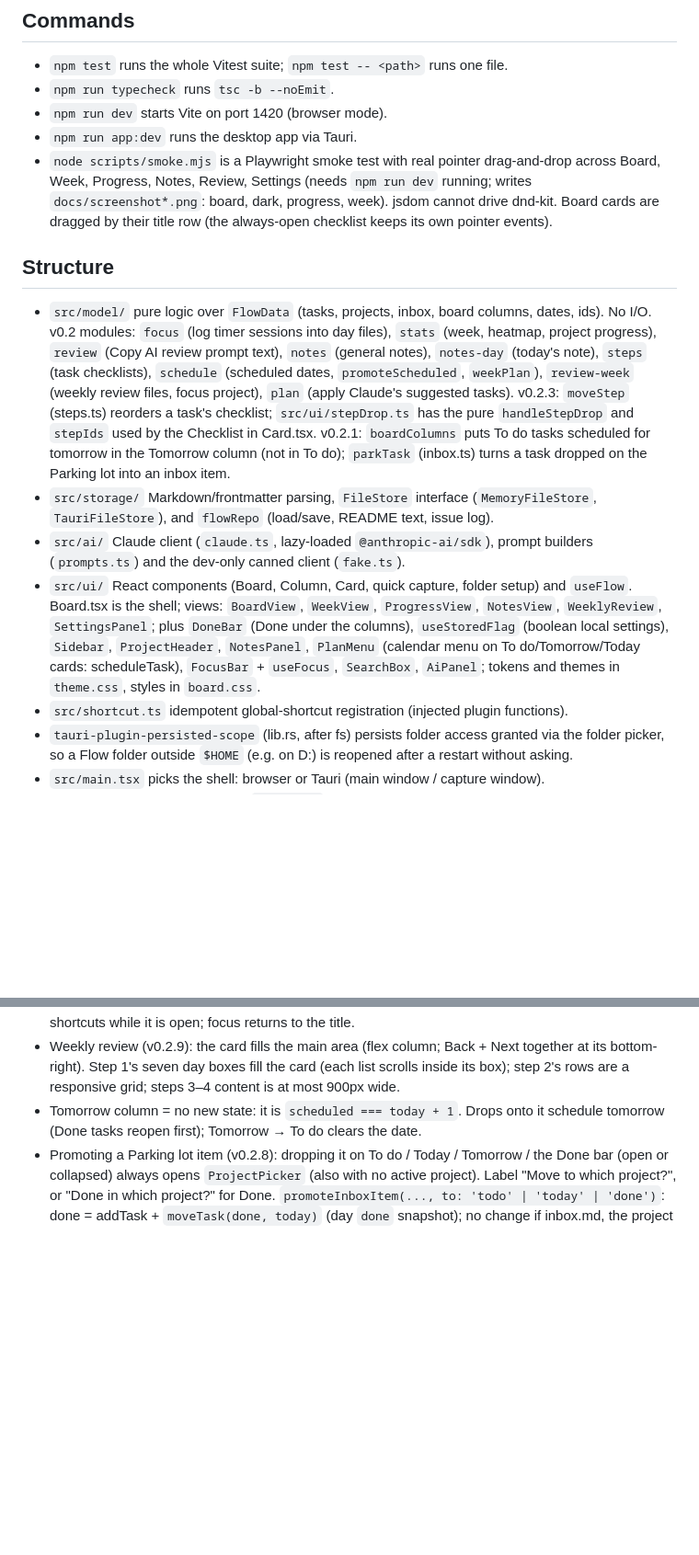
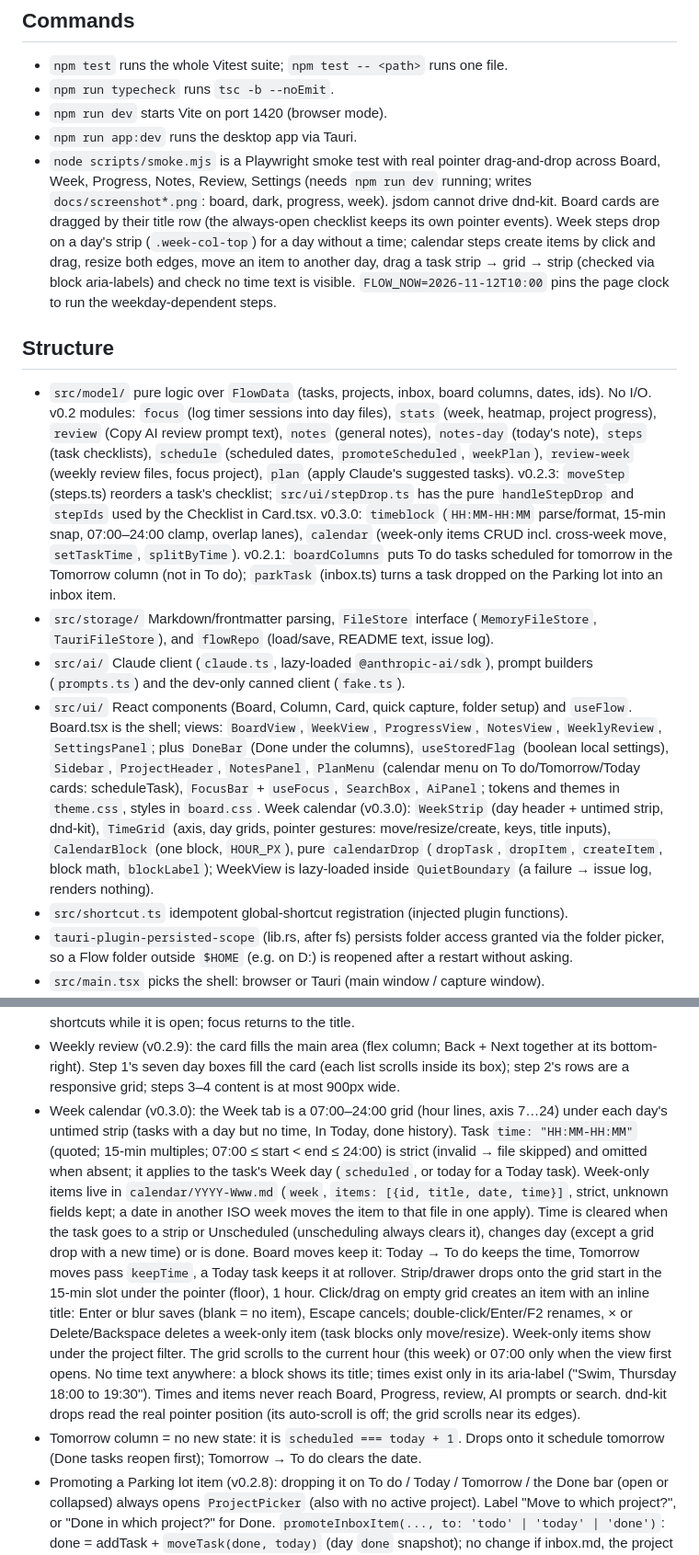
Before and after one commit to jakublaznovsky/Flow, a Markdown page: CLAUDE.md, 2 parts joined by grey strips. Shown at 92% size. Rendered like a GitHub page; blank space fills up the shorter version.

```diff
--- a/CLAUDE.md
+++ b/CLAUDE.md
@@ -14,7 +14,11 @@ Data is Markdown files with YAML frontmatter in a user-chosen folder. See
 - `node scripts/smoke.mjs` is a Playwright smoke test with real pointer drag-and-drop
   across Board, Week, Progress, Notes, Review, Settings (needs `npm run dev` running; writes
   `docs/screenshot*.png`: board, dark, progress, week). jsdom cannot drive dnd-kit. Board cards are
-  dragged by their title row (the always-open checklist keeps its own pointer events).
+  dragged by their title row (the always-open checklist keeps its own pointer events). Week steps
+  drop on a day's strip (`.week-col-top`) for a day without a time; calendar steps create items by
+  click and drag, resize both edges, move an item to another day, drag a task strip → grid → strip
+  (checked via block aria-labels) and check no time text is visible. `FLOW_NOW=2026-11-12T10:00`
+  pins the page clock to run the weekday-dependent steps.
 
 ## Structure
 
@@ -25,6 +29,8 @@ Data is Markdown files with YAML frontmatter in a user-chosen folder. See
   `review-week` (weekly review files, focus project), `plan` (apply Claude's suggested tasks).
   v0.2.3: `moveStep` (steps.ts) reorders a task's checklist; `src/ui/stepDrop.ts` has the pure
   `handleStepDrop` and `stepIds` used by the Checklist in Card.tsx.
+  v0.3.0: `timeblock` (`HH:MM-HH:MM` parse/format, 15-min snap, 07:00–24:00 clamp, overlap
+  lanes), `calendar` (week-only items CRUD incl. cross-week move, `setTaskTime`, `splitByTime`).
   v0.2.1: `boardColumns` puts To do tasks scheduled for tomorrow in the Tomorrow column (not in
   To do); `parkTask` (inbox.ts) turns a task dropped on the Parking lot into an inbox item.
 - `src/storage/` Markdown/frontmatter parsing, `FileStore` interface (`MemoryFileStore`,
@@ -37,6 +43,10 @@ Data is Markdown files with YAML frontmatter in a user-chosen folder. See
   local settings), `Sidebar`, `ProjectHeader`, `NotesPanel`, `PlanMenu` (calendar
   menu on To do/Tomorrow/Today cards: scheduleTask), `FocusBar` +
   `useFocus`, `SearchBox`, `AiPanel`; tokens and themes in `theme.css`, styles in `board.css`.
+  Week calendar (v0.3.0): `WeekStrip` (day header + untimed strip, dnd-kit), `TimeGrid` (axis, day
+  grids, pointer gestures: move/resize/create, keys, title inputs), `CalendarBlock` (one block,
+  `HOUR_PX`), pure `calendarDrop` (`dropTask`, `dropItem`, `createItem`, block math, `blockLabel`);
+  WeekView is lazy-loaded inside `QuietBoundary` (a failure → issue log, renders nothing).
 - `src/shortcut.ts` idempotent global-shortcut registration (injected plugin functions).
 - `tauri-plugin-persisted-scope` (lib.rs, after fs) persists folder access granted via the folder
   picker, so a Flow folder outside `$HOME` (e.g. on D:) is reopened after a restart without asking.
@@ -98,6 +108,23 @@ Data is Markdown files with YAML frontmatter in a user-chosen folder. See
 - Weekly review (v0.2.9): the card fills the main area (flex column; Back + Next together at its
   bottom-right). Step 1's seven day boxes fill the card (each list scrolls inside its box); step 2's
   rows are a responsive grid; steps 3–4 content is at most 900px wide.
+- Week calendar (v0.3.0): the Week tab is a 07:00–24:00 grid (hour lines, axis 7…24) under each
+  day's untimed strip (tasks with a day but no time, In Today, done history). Task `time:
+  "HH:MM-HH:MM"` (quoted; 15-min multiples; 07:00 ≤ start < end ≤ 24:00) is strict (invalid → file
+  skipped) and omitted when absent; it applies to the task's Week day (`scheduled`, or today for a
+  Today task). Week-only items live in `calendar/YYYY-Www.md` (`week`, `items: [{id, title, date,
+  time}]`, strict, unknown fields kept; a date in another ISO week moves the item to that file in
+  one apply). Time is cleared when the task goes to a strip or Unscheduled (unscheduling always
+  clears it), changes day (except a grid drop with a new time) or is done. Board moves keep it:
+  Today → To do keeps the time, Tomorrow moves pass `keepTime`, a Today task keeps it at rollover.
+  Strip/drawer drops onto the grid start in the 15-min slot under the pointer (floor), 1 hour.
+  Click/drag on empty grid creates an item with an inline title: Enter or blur saves (blank = no
+  item), Escape cancels; double-click/Enter/F2 renames, × or Delete/Backspace deletes a week-only
+  item (task blocks only move/resize). Week-only items show under the project filter. The grid
+  scrolls to the current hour (this week) or 07:00 only when the view first opens. No time text
+  anywhere: a block shows its title; times exist only in its aria-label ("Swim, Thursday 18:00 to
+  19:30"). Times and items never reach Board, Progress, review, AI prompts or search. dnd-kit
+  drops read the real pointer position (its auto-scroll is off; the grid scrolls near its edges).
 - Tomorrow column = no new state: it is `scheduled === today + 1`. Drops onto it schedule tomorrow
   (Done tasks reopen first); Tomorrow → To do clears the date.
 - Promoting a Parking lot item (v0.2.8): dropping it on To do / Today / Tomorrow / the Done bar
```
Also changed, not shown: README.md (+10 -4 lines), docs/screenshot-dark.png, docs/screenshot-progress.png, docs/screenshot-week.png, docs/screenshot.png, 9 other files.
